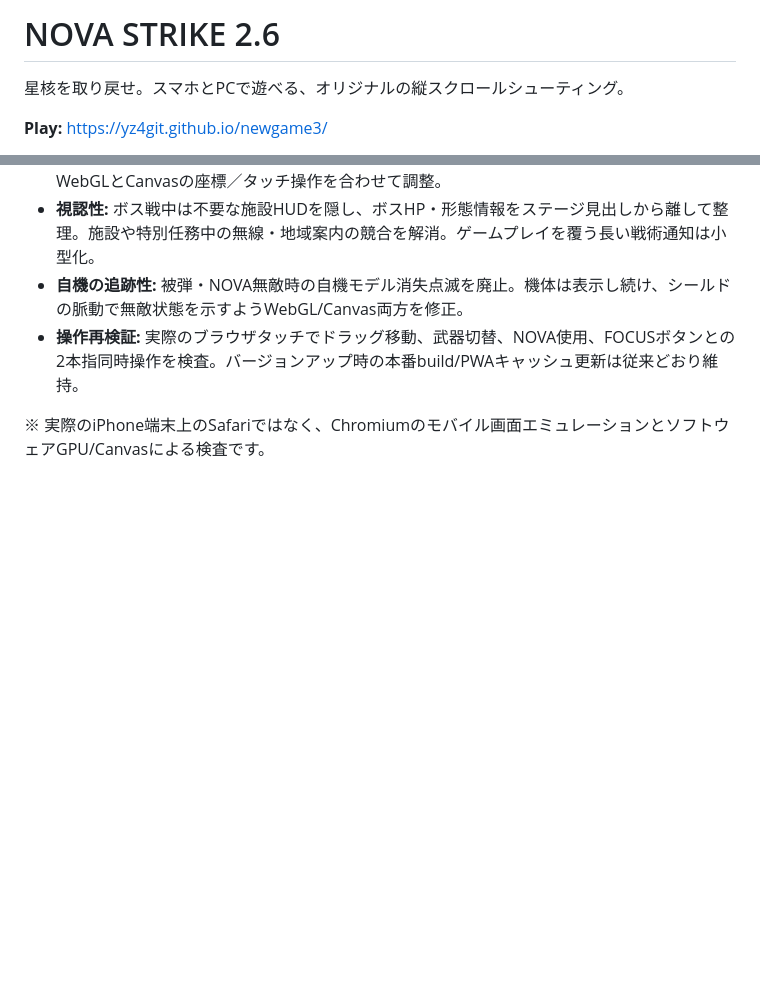
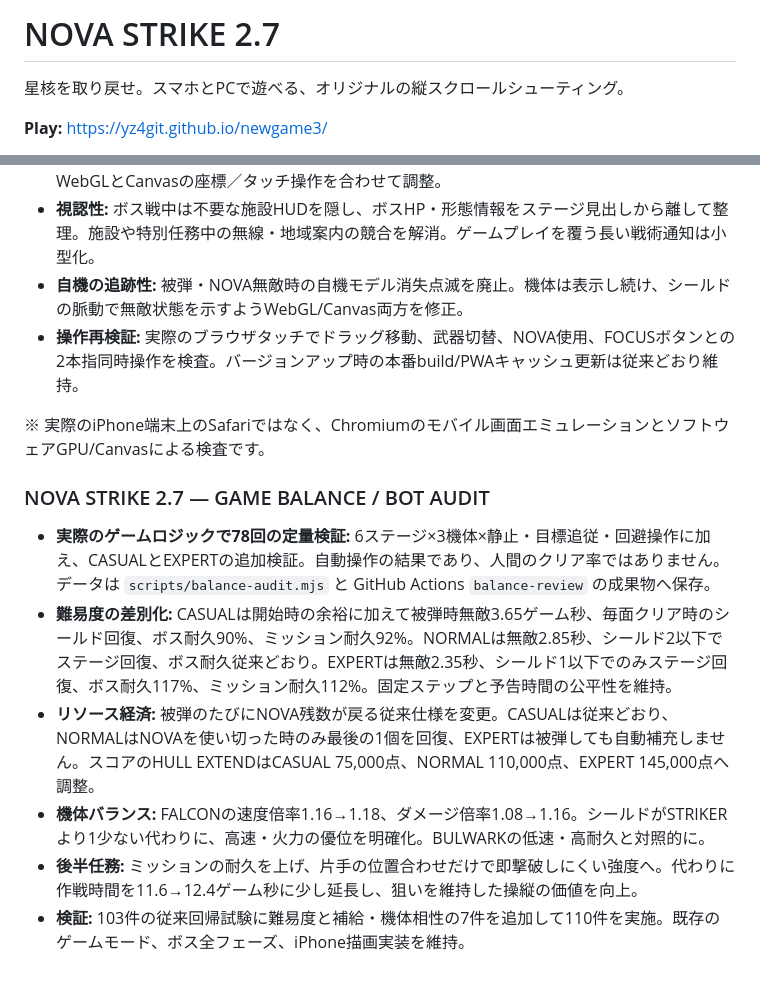
Before and after one commit to yz4git/newgame3, a Markdown page: README.md, 2 parts joined by grey strips. Drawn GitHub-style; blank space fills up the shorter version.

Commit message:
release: NOVA STRIKE 2.7 bot-audited game balance and clearer difficulty guide

```diff
--- a/README.md
+++ b/README.md
@@ -1,4 +1,4 @@
-# NOVA STRIKE 2.6
+# NOVA STRIKE 2.7
 
 星核を取り戻せ。スマホとPCで遊べる、オリジナルの縦スクロールシューティング。
 
@@ -238,3 +238,12 @@ BGMを新作のステレオ音源8曲へ更新。ステージごとに旋律・
 - **操作再検証:** 実際のブラウザタッチでドラッグ移動、武器切替、NOVA使用、FOCUSボタンとの2本指同時操作を検査。バージョンアップ時の本番build/PWAキャッシュ更新は従来どおり維持。
 
 ※ 実際のiPhone端末上のSafariではなく、Chromiumのモバイル画面エミュレーションとソフトウェアGPU/Canvasによる検査です。
+
+### NOVA STRIKE 2.7 — GAME BALANCE / BOT AUDIT
+
+- **実際のゲームロジックで78回の定量検証:** 6ステージ×3機体×静止・目標追従・回避操作に加え、CASUALとEXPERTの追加検証。自動操作の結果であり、人間のクリア率ではありません。データは `scripts/balance-audit.mjs` と GitHub Actions `balance-review` の成果物へ保存。
+- **難易度の差別化:** CASUALは開始時の余裕に加えて被弾時無敵3.65ゲーム秒、毎面クリア時のシールド回復、ボス耐久90%、ミッション耐久92%。NORMALは無敵2.85秒、シールド2以下でステージ回復、ボス耐久従来どおり。EXPERTは無敵2.35秒、シールド1以下でのみステージ回復、ボス耐久117%、ミッション耐久112%。固定ステップと予告時間の公平性を維持。
+- **リソース経済:** 被弾のたびにNOVA残数が戻る従来仕様を変更。CASUALは従来どおり、NORMALはNOVAを使い切った時のみ最後の1個を回復、EXPERTは被弾しても自動補充しません。スコアのHULL EXTENDはCASUAL 75,000点、NORMAL 110,000点、EXPERT 145,000点へ調整。
+- **機体バランス:** FALCONの速度倍率1.16→1.18、ダメージ倍率1.08→1.16。シールドがSTRIKERより1少ない代わりに、高速・火力の優位を明確化。BULWARKの低速・高耐久と対照的に。
+- **後半任務:** ミッションの耐久を上げ、片手の位置合わせだけで即撃破しにくい強度へ。代わりに作戦時間を11.6→12.4ゲーム秒に少し延長し、狙いを維持した操縦の価値を向上。
+- **検証:** 103件の従来回帰試験に難易度と補給・機体相性の7件を追加して110件を実施。既存のゲームモード、ボス全フェーズ、iPhone描画実装を維持。
```
